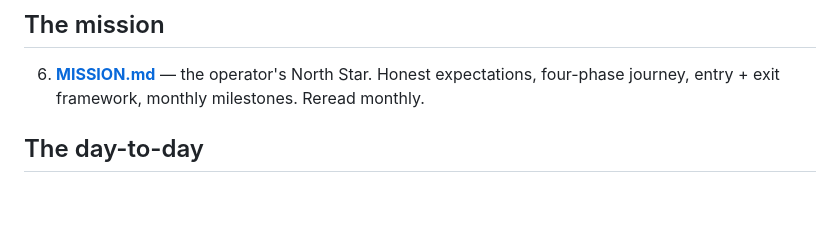
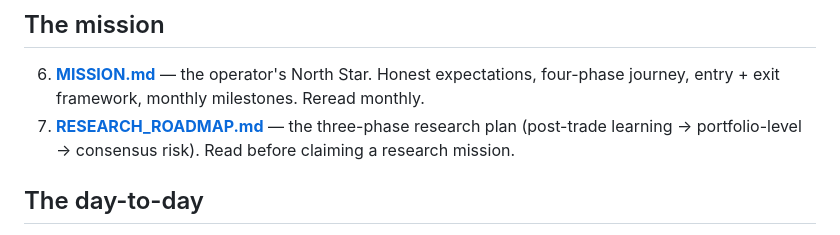
Before and after one commit to mikkaerror/diablotrading, a Markdown page: docs/READING_ORDER.md, the part around the change. Rendered like a GitHub page; blank space fills up the shorter version.

```diff
--- a/docs/READING_ORDER.md
+++ b/docs/READING_ORDER.md
@@ -48,6 +48,7 @@ about to change code.
 ## The mission
 
 6. [**MISSION.md**](MISSION.md) — the operator's North Star. Honest expectations, four-phase journey, entry + exit framework, monthly milestones. Reread monthly.
+7. [**RESEARCH_ROADMAP.md**](RESEARCH_ROADMAP.md) — the three-phase research plan (post-trade learning → portfolio-level → consensus risk). Read before claiming a research mission.
 
 ## The day-to-day
 
```
Also changed, not shown: docs/RESEARCH_ROADMAP.md (added, +282 -0 lines).
